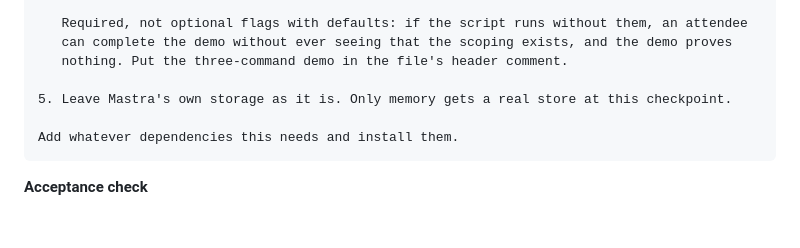
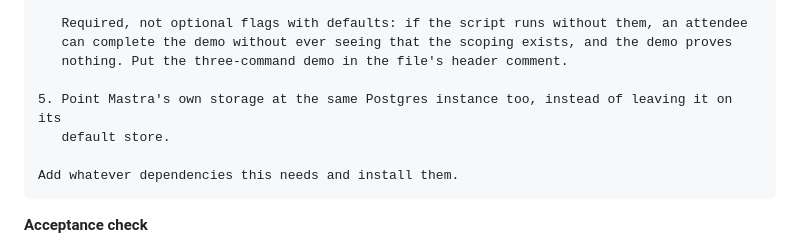
Before and after one commit to Manukris-kv/Mastra-agent-bakeoff, a Markdown page: WORKSHOP_PROMPTS.md, the part around one of its changes. Drawn GitHub-style; blank space fills up the shorter version.

````diff
--- a/WORKSHOP_PROMPTS.md
+++ b/WORKSHOP_PROMPTS.md
@@ -193,7 +193,8 @@ Work in backend/.
    can complete the demo without ever seeing that the scoping exists, and the demo proves
    nothing. Put the three-command demo in the file's header comment.
 
-5. Leave Mastra's own storage as it is. Only memory gets a real store at this checkpoint.
+5. Point Mastra's own storage at the same Postgres instance too, instead of leaving it on its
+   default store.
 
 Add whatever dependencies this needs and install them.
 ```
````
Also changed, not shown: other parts of WORKSHOP_PROMPTS.md (+9 -93 lines).
